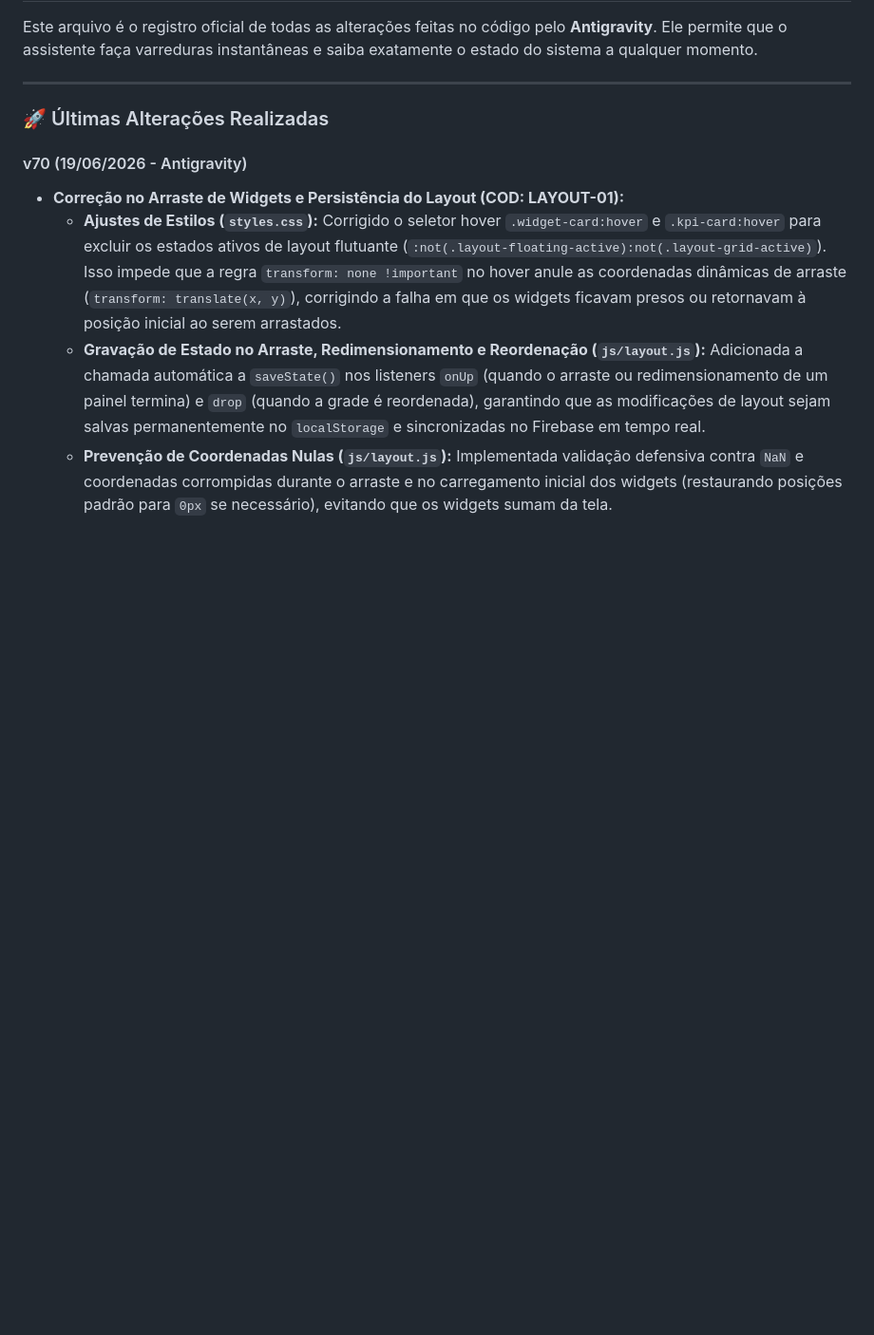
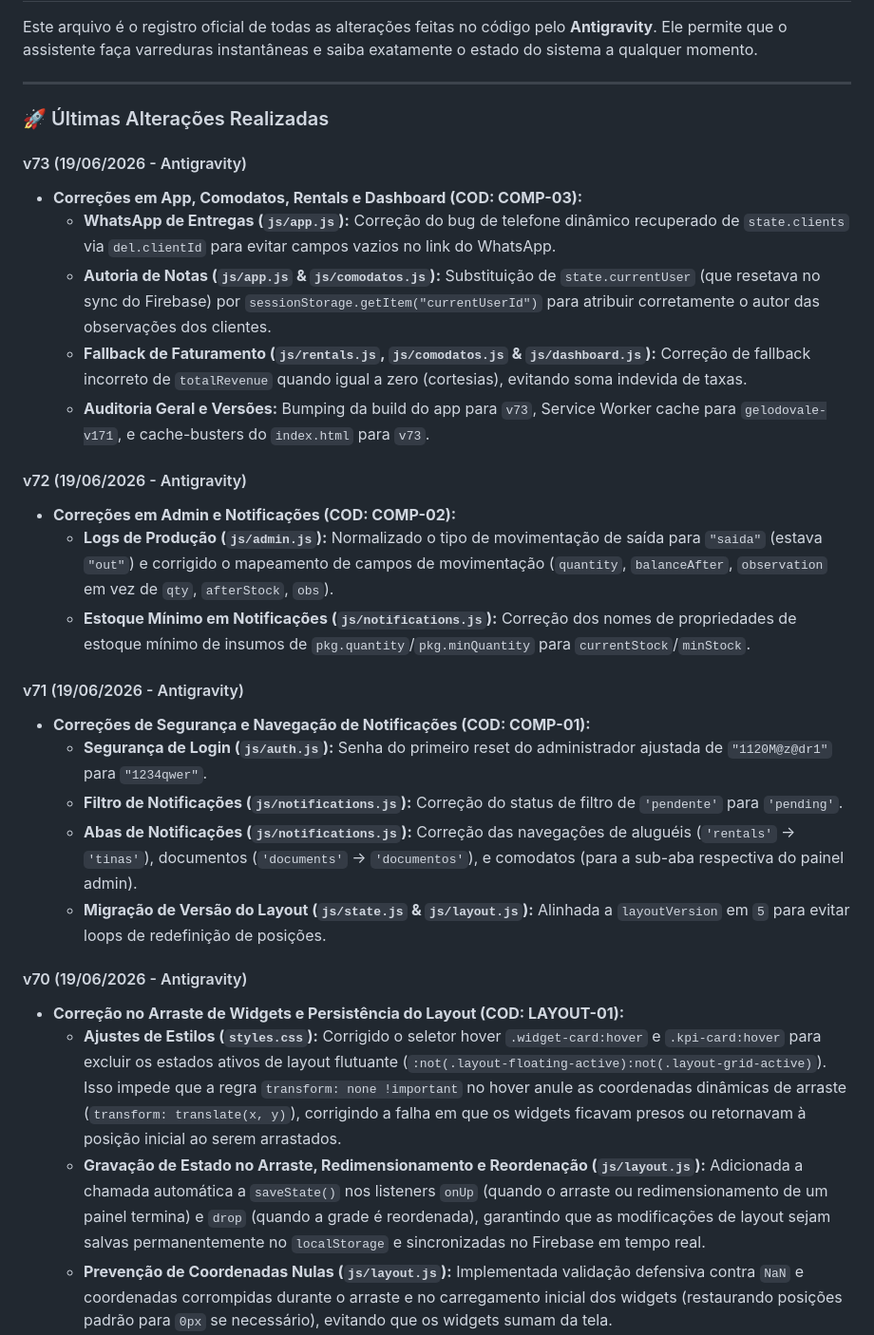
Before and after one commit to GelodoVale/gelodovale-app, a Markdown page: HISTORICO_MUDANCAS.md, the part around the change. Shown at 95% size. Drawn GitHub-style; blank space fills up the shorter version.

Commit message:
docs: document v71, v72, and v73 in HISTORICO_MUDANCAS.md

```diff
--- a/HISTORICO_MUDANCAS.md
+++ b/HISTORICO_MUDANCAS.md
@@ -5,6 +5,25 @@ Este arquivo é o registro oficial de todas as alterações feitas no código pe
 ---
 
 ### 🚀 Últimas Alterações Realizadas
+
+#### v73 (19/06/2026 - Antigravity)
+* **Correções em App, Comodatos, Rentals e Dashboard (COD: COMP-03):**
+  - **WhatsApp de Entregas (`js/app.js`):** Correção do bug de telefone dinâmico recuperado de `state.clients` via `del.clientId` para evitar campos vazios no link do WhatsApp.
+  - **Autoria de Notas (`js/app.js` & `js/comodatos.js`):** Substituição de `state.currentUser` (que resetava no sync do Firebase) por `sessionStorage.getItem("currentUserId")` para atribuir corretamente o autor das observações dos clientes.
+  - **Fallback de Faturamento (`js/rentals.js`, `js/comodatos.js` & `js/dashboard.js`):** Correção de fallback incorreto de `totalRevenue` quando igual a zero (cortesias), evitando soma indevida de taxas.
+  - **Auditoria Geral e Versões:** Bumping da build do app para `v73`, Service Worker cache para `gelodovale-v171`, e cache-busters do `index.html` para `v73`.
+
+#### v72 (19/06/2026 - Antigravity)
+* **Correções em Admin e Notificações (COD: COMP-02):**
+  - **Logs de Produção (`js/admin.js`):** Normalizado o tipo de movimentação de saída para `"saida"` (estava `"out"`) e corrigido o mapeamento de campos de movimentação (`quantity`, `balanceAfter`, `observation` em vez de `qty`, `afterStock`, `obs`).
+  - **Estoque Mínimo em Notificações (`js/notifications.js`):** Correção dos nomes de propriedades de estoque mínimo de insumos de `pkg.quantity`/`pkg.minQuantity` para `currentStock`/`minStock`.
+
+#### v71 (19/06/2026 - Antigravity)
+* **Correções de Segurança e Navegação de Notificações (COD: COMP-01):**
+  - **Segurança de Login (`js/auth.js`):** Senha do primeiro reset do administrador ajustada de `"1120M@z@dr1"` para `"1234qwer"`.
+  - **Filtro de Notificações (`js/notifications.js`):** Correção do status de filtro de `'pendente'` para `'pending'`.
+  - **Abas de Notificações (`js/notifications.js`):** Correção das navegações de aluguéis (`'rentals'` -> `'tinas'`), documentos (`'documents'` -> `'documentos'`), e comodatos (para a sub-aba respectiva do painel admin).
+  - **Migração de Versão do Layout (`js/state.js` & `js/layout.js`):** Alinhada a `layoutVersion` em `5` para evitar loops de redefinição de posições.
 
 #### v70 (19/06/2026 - Antigravity)
 * **Correção no Arraste de Widgets e Persistência do Layout (COD: LAYOUT-01):**
```
